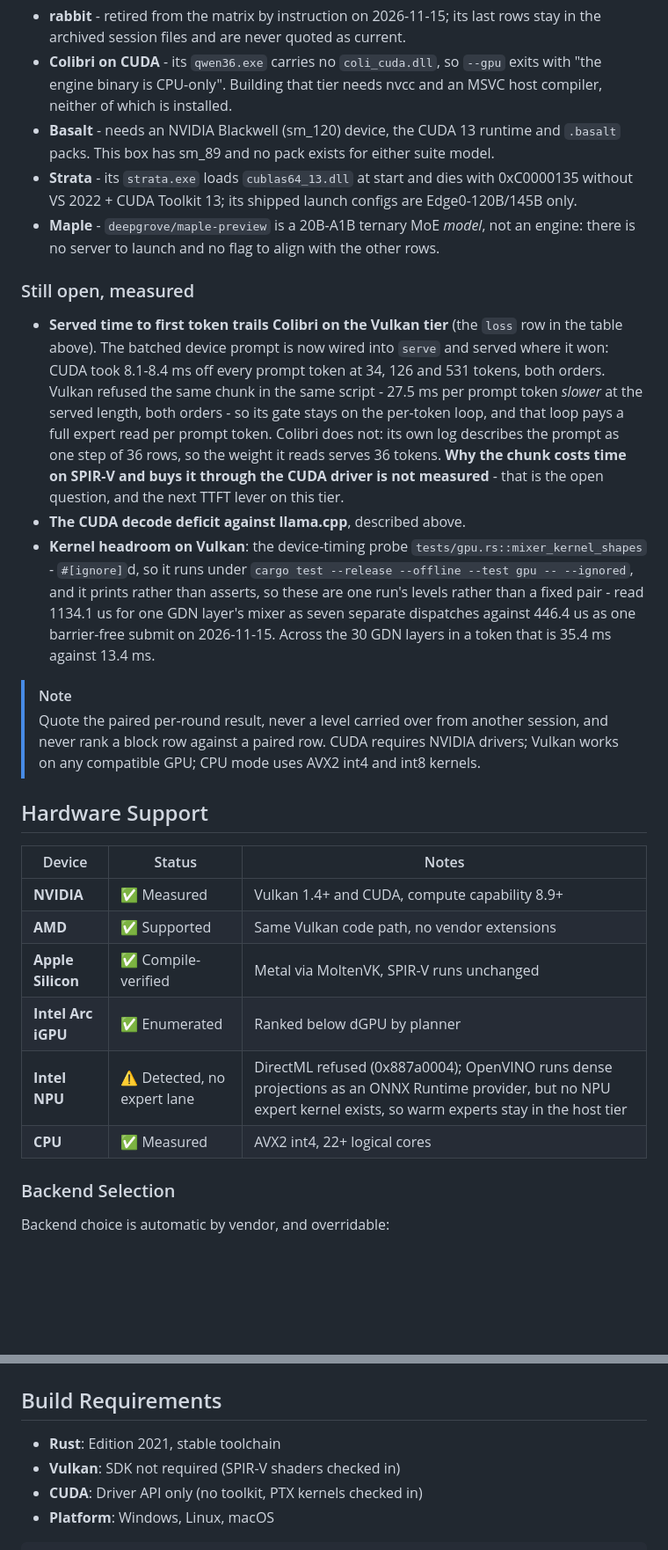
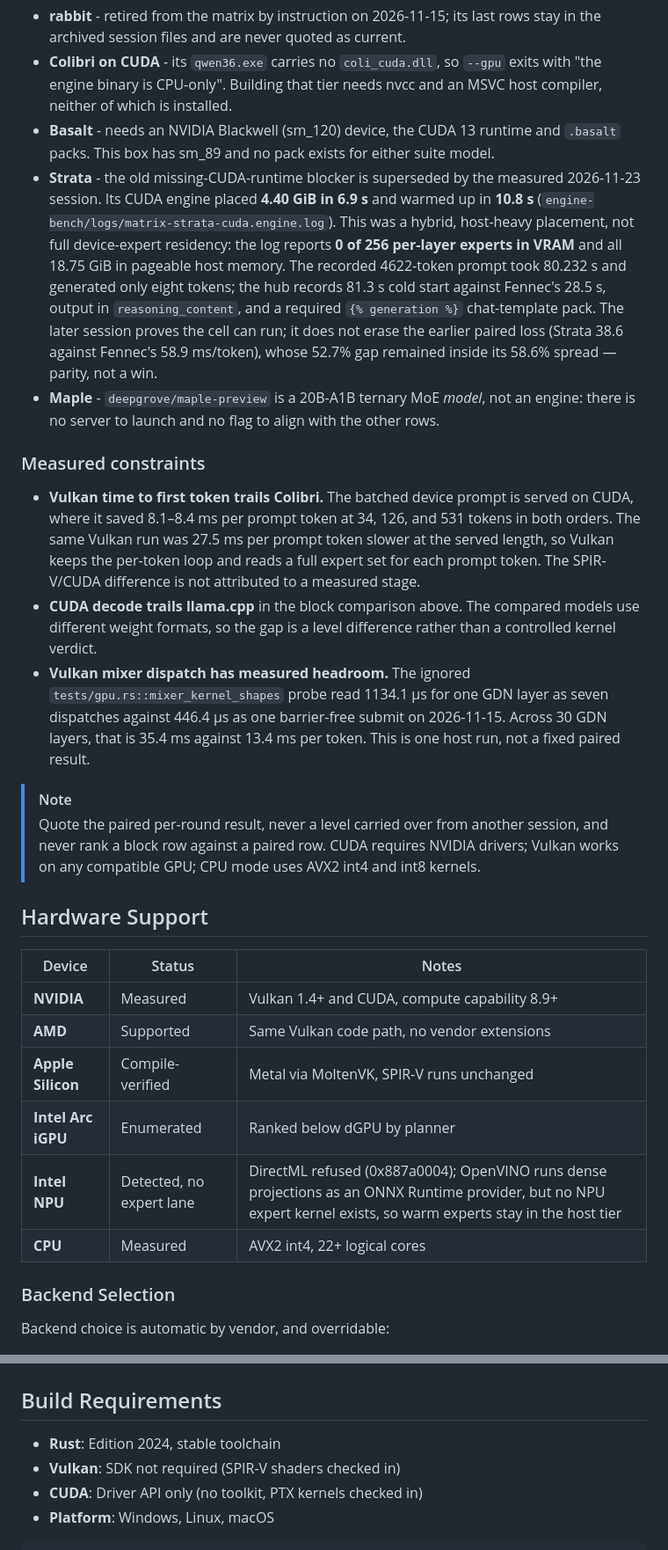
Before and after one commit to Liso7150/fennec, a Markdown page: README.md, 2 parts joined by grey strips. Shown at 88% size. GitHub-like rendering; blank space fills up the shorter version.

Commit message:
release: harden Fennec 1.0.0 updates and packaging

```diff
--- a/README.md
+++ b/README.md
@@ -181,31 +229,33 @@ A missing column is not a tie. These were attempted and could not run on this bo
   host compiler, neither of which is installed.
 - **Basalt** - needs an NVIDIA Blackwell (sm_120) device, the CUDA 13 runtime and
   `.basalt` packs. This box has sm_89 and no pack exists for either suite model.
-- **Strata** - its `strata.exe` loads `cublas64_13.dll` at start and dies with
-  0xC0000135 without VS 2022 + CUDA Toolkit 13; its shipped launch configs are
-  Edge0-120B/145B only.
+- **Strata** - the old missing-CUDA-runtime blocker is superseded by the measured
+  2026-11-23 session. Its CUDA engine placed **4.40 GiB in 6.9 s** and warmed up in
+  **10.8 s** (`engine-bench/logs/matrix-strata-cuda.engine.log`). This was a hybrid,
+  host-heavy placement, not full device-expert residency: the log reports **0 of 256
+  per-layer experts in VRAM** and all 18.75 GiB in pageable host memory. The recorded
+  4622-token prompt took 80.232 s and generated only eight tokens; the hub records
+  81.3 s cold start against Fennec's 28.5 s, output in `reasoning_content`, and a
+  required `{% generation %}` chat-template pack. The later session proves the cell
+  can run; it does not erase the earlier paired loss (Strata 38.6 against Fennec's
+  58.9 ms/token), whose 52.7% gap remained inside its 58.6% spread — parity, not a win.
 - **Maple** - `deepgrove/maple-preview` is a 20B-A1B ternary MoE *model*, not an
   engine: there is no server to launch and no flag to align with the other rows.
 
-### Still open, measured
+### Measured constraints
 
-- **Served time to first token trails Colibri on the Vulkan tier** (the `loss` row in
-  the table above). The batched device prompt is now wired into `serve` and served where
-  it won: CUDA took 8.1-8.4 ms off every prompt token at 34, 126 and 531 tokens, both
-  orders. Vulkan refused the same chunk in the same script - 27.5 ms per prompt token
-  *slower* at the served length, both orders - so its gate stays on the per-token loop,
-  and that loop pays a full expert read per prompt token. Colibri does not: its own log
-  describes the prompt as one step of 36 rows, so the weight it reads serves 36 tokens.
-  **Why the chunk costs time on SPIR-V and buys it through the CUDA driver is not
-  measured** - that is the open question, and the next TTFT lever on this tier.
-- **The CUDA decode deficit against llama.cpp**, described above.
-- **Kernel headroom on Vulkan**: the device-timing probe
-  `tests/gpu.rs::mixer_kernel_shapes` - `#[ignore]`d, so it runs under
-  `cargo test --release --offline --test gpu -- --ignored`, and it prints rather than
-  asserts, so these are one run's levels rather than a fixed pair - read 1134.1 us for
-  one GDN layer's mixer as seven separate dispatches against 446.4 us as one
-  barrier-free submit on 2026-11-15. Across the 30 GDN layers in a token that is 35.4 ms
-  against 13.4 ms.
+- **Vulkan time to first token trails Colibri.** The batched device prompt is served on CUDA,
+  where it saved 8.1–8.4 ms per prompt token at 34, 126, and 531 tokens in both orders. The same
+  Vulkan run was 27.5 ms per prompt token slower at the served length, so Vulkan keeps the
+  per-token loop and reads a full expert set for each prompt token. The SPIR-V/CUDA difference
+  is not attributed to a measured stage.
+- **CUDA decode trails llama.cpp** in the block comparison above. The compared models use
+  different weight formats, so the gap is a level difference rather than a controlled kernel
+  verdict.
+- **Vulkan mixer dispatch has measured headroom.** The ignored
+  `tests/gpu.rs::mixer_kernel_shapes` probe read 1134.1 µs for one GDN layer as seven dispatches
+  against 446.4 µs as one barrier-free submit on 2026-11-15. Across 30 GDN layers, that is
+  35.4 ms against 13.4 ms per token. This is one host run, not a fixed paired result.
 
 > [!NOTE]
 > Quote the paired per-round result, never a level carried over from another session,
@@ -216,12 +266,12 @@ A missing column is not a tie. These were attempted and could not run on this bo
 
 | Device | Status | Notes |
 |--------|--------|-------|
-| **NVIDIA** | ✅ Measured | Vulkan 1.4+ and CUDA, compute capability 8.9+ |
-| **AMD** | ✅ Supported | Same Vulkan code path, no vendor extensions |
-| **Apple Silicon** | ✅ Compile-verified | Metal via MoltenVK, SPIR-V runs unchanged |
-| **Intel Arc iGPU** | ✅ Enumerated | Ranked below dGPU by planner |
-| **Intel NPU** | ⚠️ Detected, no expert lane | DirectML refused (0x887a0004); OpenVINO runs dense projections as an ONNX Runtime provider, but no NPU expert kernel exists, so warm experts stay in the host tier |
-| **CPU** | ✅ Measured | AVX2 int4, 22+ logical cores |
+| **NVIDIA** | Measured | Vulkan 1.4+ and CUDA, compute capability 8.9+ |
+| **AMD** | Supported | Same Vulkan code path, no vendor extensions |
+| **Apple Silicon** | Compile-verified | Metal via MoltenVK, SPIR-V runs unchanged |
+| **Intel Arc iGPU** | Enumerated | Ranked below dGPU by planner |
+| **Intel NPU** | Detected, no expert lane | DirectML refused (0x887a0004); OpenVINO runs dense projections as an ONNX Runtime provider, but no NPU expert kernel exists, so warm experts stay in the host tier |
+| **CPU** | Measured | AVX2 int4, 22+ logical cores |
 
 ### Backend Selection
 
@@ -289,7 +340,7 @@ than assuming x86.
 
 ## Build Requirements
 
-- **Rust**: Edition 2021, stable toolchain
+- **Rust**: Edition 2024, stable toolchain
 - **Vulkan**: SDK not required (SPIR-V shaders checked in)
 - **CUDA**: Driver API only (no toolkit, PTX kernels checked in)
 - **Platform**: Windows, Linux, macOS
```
Also changed, not shown: other parts of README.md (+67 -18 lines), CHANGELOG.md (+15 -21 lines), docs/hero.png, 3 other files.
